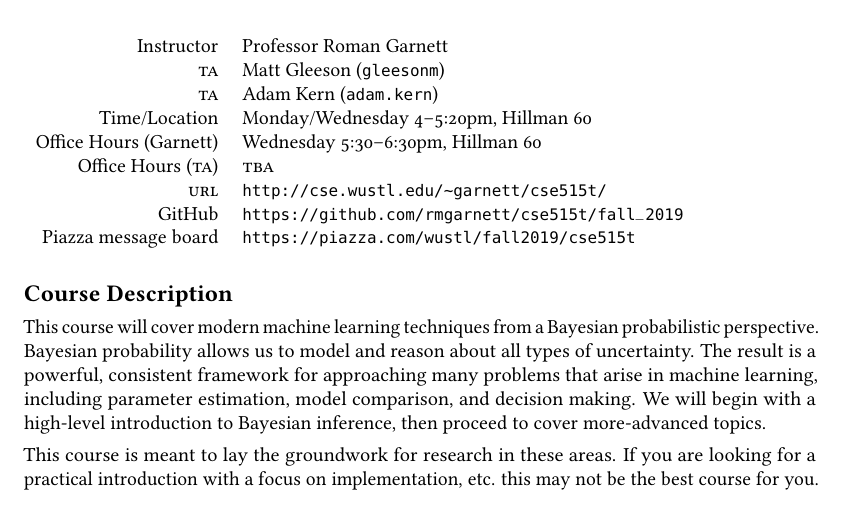
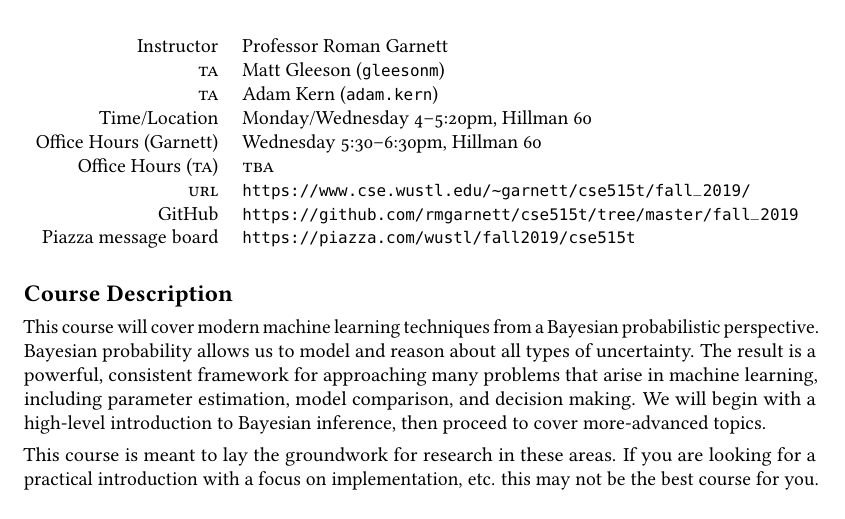
Before and after one commit to rmgarnett/cse515t, a LaTeX document (fall_2019/syllabus/syllabus.tex): part of page 1 of 4, cut so that both start at the same text. Compiled offline with pdfLaTeX.

Commit message:
Update syllabus.tex
Corrected course website and GitHub URL

```diff
--- a/fall_2019/syllabus/syllabus.tex
+++ b/fall_2019/syllabus/syllabus.tex
@@ -32,8 +32,8 @@
             Time/Location & Monday/Wednesday 4--5:20pm, Hillman 60                  \\
             Office Hours (Garnett) & Wednesday 5:30--6:30pm, Hillman 60             \\
  Office Hours (\acro{TA}) & \acro{TBA}                                              \\
-               \acro{URL} & \url{http://cse.wustl.edu/~garnett/cse515t/}            \\
-                   GitHub & \url{https://github.com/rmgarnett/cse515t/fall_2019}    \\
+               \acro{URL} & \url{https://www.cse.wustl.edu/~garnett/cse515t/fall_2019/}            \\
+                   GitHub & \url{https://github.com/rmgarnett/cse515t/tree/master/fall_2019}    \\
      Piazza message board & \url{https://piazza.com/wustl/fall2019/cse515t}
 \end{tabular}
 
```
